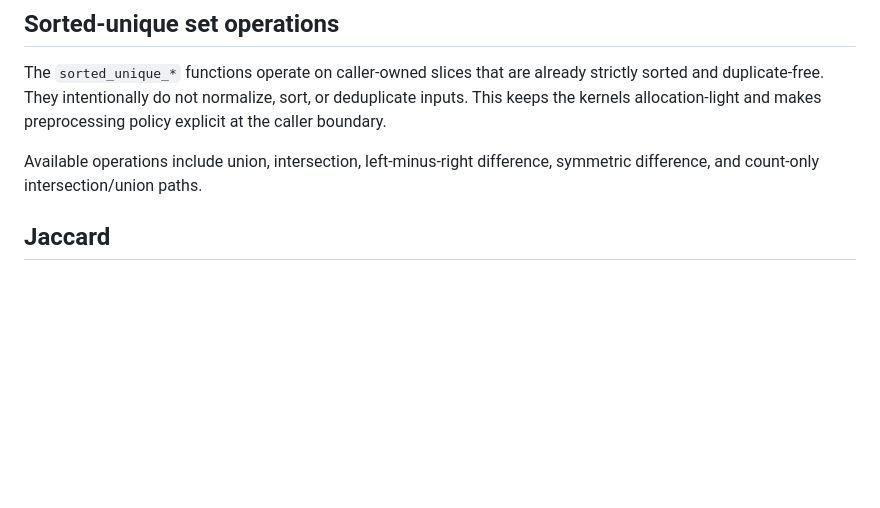
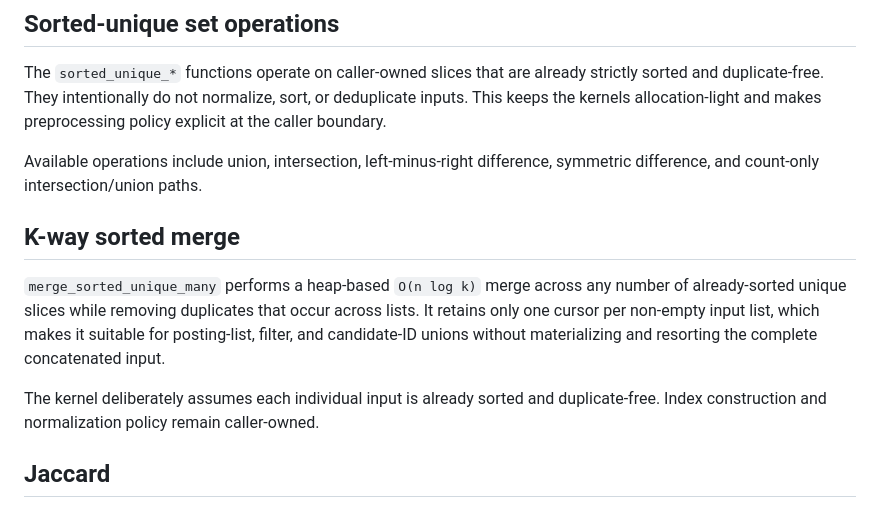
Before and after one commit to moritzbrantner/rust-kernels, a Markdown page: crates/similarity-kernels/README.md, the part around the change. Drawn GitHub-style; blank space fills up the shorter version.

Commit message:
Document k-way sorted merge contract

```diff
--- a/crates/similarity-kernels/README.md
+++ b/crates/similarity-kernels/README.md
@@ -13,6 +13,12 @@ The crate owns mechanism only. Text normalization, tokenization, query interpret
 The `sorted_unique_*` functions operate on caller-owned slices that are already strictly sorted and duplicate-free. They intentionally do not normalize, sort, or deduplicate inputs. This keeps the kernels allocation-light and makes preprocessing policy explicit at the caller boundary.
 
 Available operations include union, intersection, left-minus-right difference, symmetric difference, and count-only intersection/union paths.
+
+## K-way sorted merge
+
+`merge_sorted_unique_many` performs a heap-based `O(n log k)` merge across any number of already-sorted unique slices while removing duplicates that occur across lists. It retains only one cursor per non-empty input list, which makes it suitable for posting-list, filter, and candidate-ID unions without materializing and resorting the complete concatenated input.
+
+The kernel deliberately assumes each individual input is already sorted and duplicate-free. Index construction and normalization policy remain caller-owned.
 
 ## Jaccard
 
```
